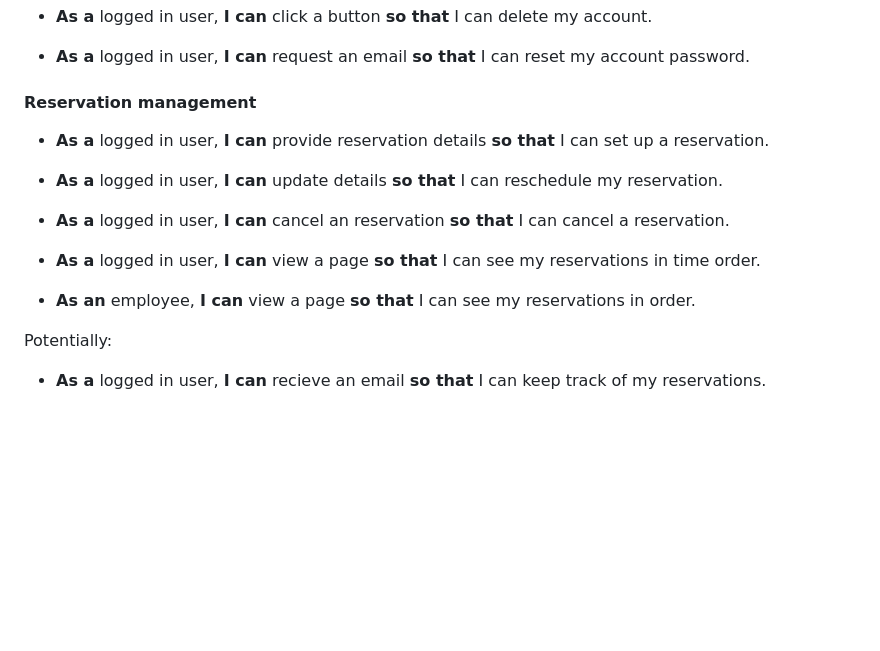
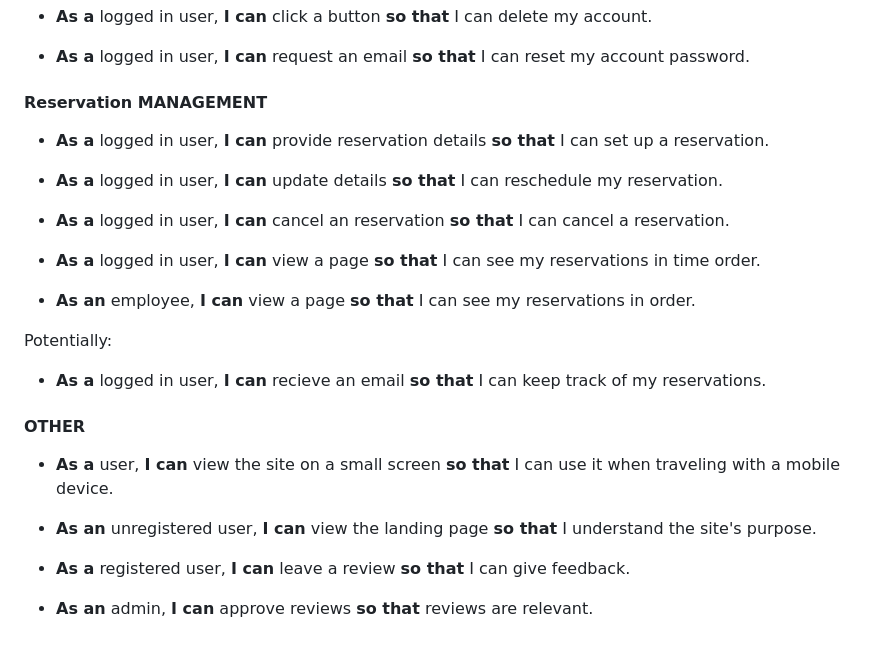
Before and after one commit to DanParkinson/project-4-elite, a Markdown page: README.md, the part around the change. Rendered like a GitHub page; blank space fills up the shorter version.

Commit message:
README.md UX design Other user stories added

```diff
--- a/README.md
+++ b/README.md
@@ -90,7 +90,7 @@ Site user needs can broadly be split into 4 categories or epics:
 
 - **As a** logged in user, **I can** request an email **so that** I can reset my account password.
 
-#### Reservation management
+#### Reservation MANAGEMENT
 
 - **As a** logged in user, **I can** provide reservation details **so that** I can set up a reservation.
 
@@ -104,3 +104,13 @@ Site user needs can broadly be split into 4 categories or epics:
 
 Potentially:
 - **As a** logged in user, **I can** recieve an email **so that** I can keep track of my reservations.
+
+#### OTHER
+
+- **As a** user, **I can** view the site on a small screen **so that** I can use it when traveling with a mobile device.
+
+- **As an** unregistered user, **I can** view the landing page **so that** I understand the site's purpose.
+
+- **As a** registered user, **I can** leave a review **so that** I can give feedback.
+
+- **As an** admin, **I can** approve reviews **so that** reviews are relevant.
```
